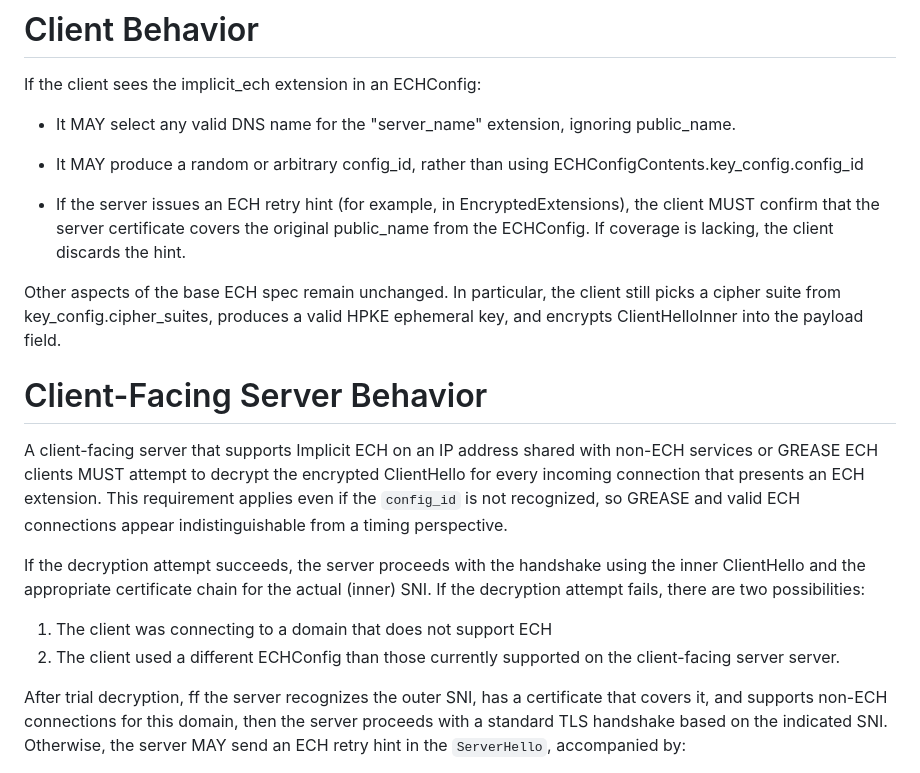
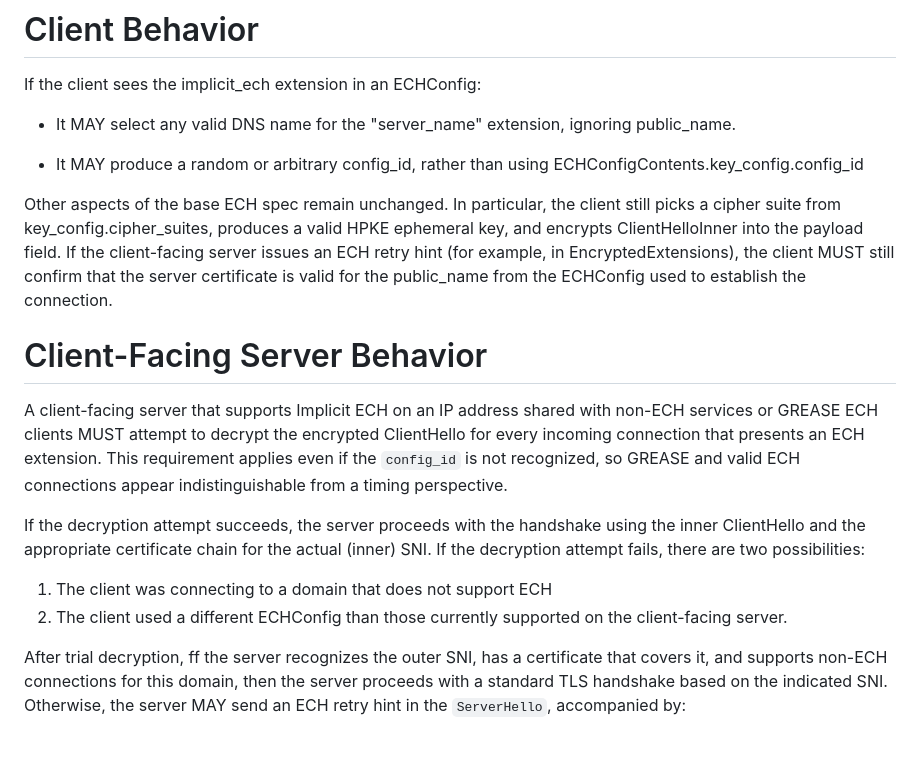
Before and after one commit to grittygrease/draft-sullivan-tls-implicit-ech, a Markdown page: draft-sullivan-tls-implicit-ech.md, the part around one of its changes. Rendered like a GitHub page; blank space fills up the shorter version.

```diff
--- a/draft-sullivan-tls-implicit-ech.md
+++ b/draft-sullivan-tls-implicit-ech.md
@@ -147,14 +144,13 @@ If the client sees the implicit_ech extension in an ECHConfig:
 * It MAY produce a random or arbitrary config_id, rather than
   using ECHConfigContents.key_config.config_id
 
-* If the server issues an ECH retry hint (for example, in EncryptedExtensions),
-  the client MUST confirm that the server certificate covers the original
-  public_name from the ECHConfig. If coverage is lacking, the client discards
-  the hint.
-
 Other aspects of the base ECH spec remain unchanged. In particular, the client
 still picks a cipher suite from key_config.cipher_suites, produces a valid HPKE
-ephemeral key, and encrypts ClientHelloInner into the payload field.
+ephemeral key, and encrypts ClientHelloInner into the payload field. If the
+client-facing server issues an ECH retry hint (for example, in
+EncryptedExtensions), the client MUST still confirm that the server certificate
+is valid for the public_name from the ECHConfig used to establish the connection.
+
 
 # Client-Facing Server Behavior
 
@@ -171,7 +167,7 @@ the inner ClientHello and the appropriate certificate chain for the actual
 
 1. The client was connecting to a domain that does not support ECH
 2. The client used a different ECHConfig than those currently supported on
-   the client-facing server server.
+   the client-facing server.
 
 After trial decryption, ff the server recognizes the outer SNI, has a
 certificate that covers it, and supports non-ECH connections for this
```
Also changed, not shown: other parts of draft-sullivan-tls-implicit-ech.md (+20 -23 lines).
